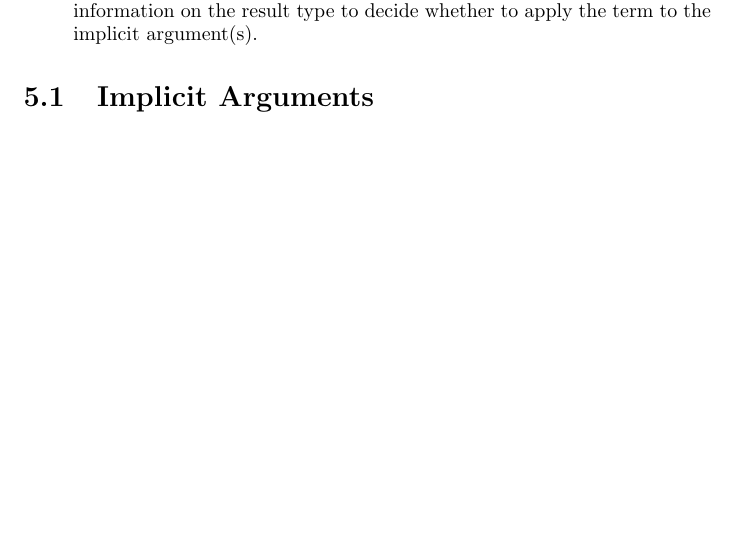
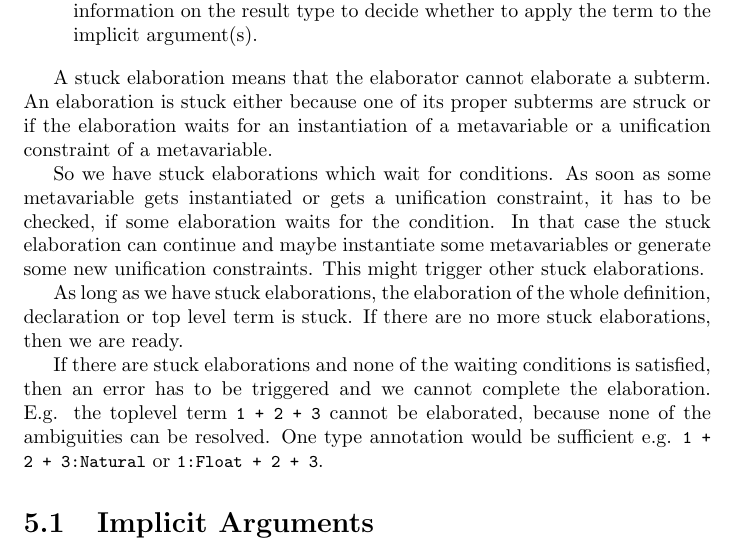
Before and after one commit to hbr/tex_alba_design, a LaTeX thesis (main_alba_design.tex, which reads elaboration.tex): part of page 198 of 267, cut so that both start at the same text, the shorter picture padded with empty space. Compiled offline with pdfLaTeX.

Commit message:
Added text to 'stuck elaborations'
	modified:   elaboration.tex

```diff
--- a/elaboration.tex
+++ b/elaboration.tex
@@ -132,6 +132,29 @@ various reasons.
         argument(s).
 
 \end{description}
+
+A stuck elaboration means that the elaborator cannot elaborate a subterm. An
+elaboration is stuck either because one of its proper subterms are struck or if
+the elaboration waits for an instantiation of a metavariable or a unification
+constraint of a metavariable.
+
+So we have stuck elaborations which wait for conditions. As soon as some
+metavariable gets instantiated or gets a unification constraint, it has to be
+checked, if some elaboration waits for the condition. In that case the stuck
+elaboration can continue and maybe instantiate some metavariables or generate
+some new unification constraints. This might trigger other stuck elaborations.
+
+As long as we have stuck elaborations, the elaboration of the whole definition,
+declaration or top level term is stuck. If there are no more stuck elaborations,
+then we are ready.
+
+If there are stuck elaborations and none of the waiting conditions is satisfied,
+then an error has to be triggered and we cannot complete the elaboration. E.g.
+the toplevel term \code{1 + 2 + 3} cannot be elaborated, because none of the
+ambiguities can be resolved. One type annotation would be sufficient e.g.
+\code{1 + 2 + 3:Natural} or \code{1:Float + 2 + 3}.
+
+
 
 
 
```
